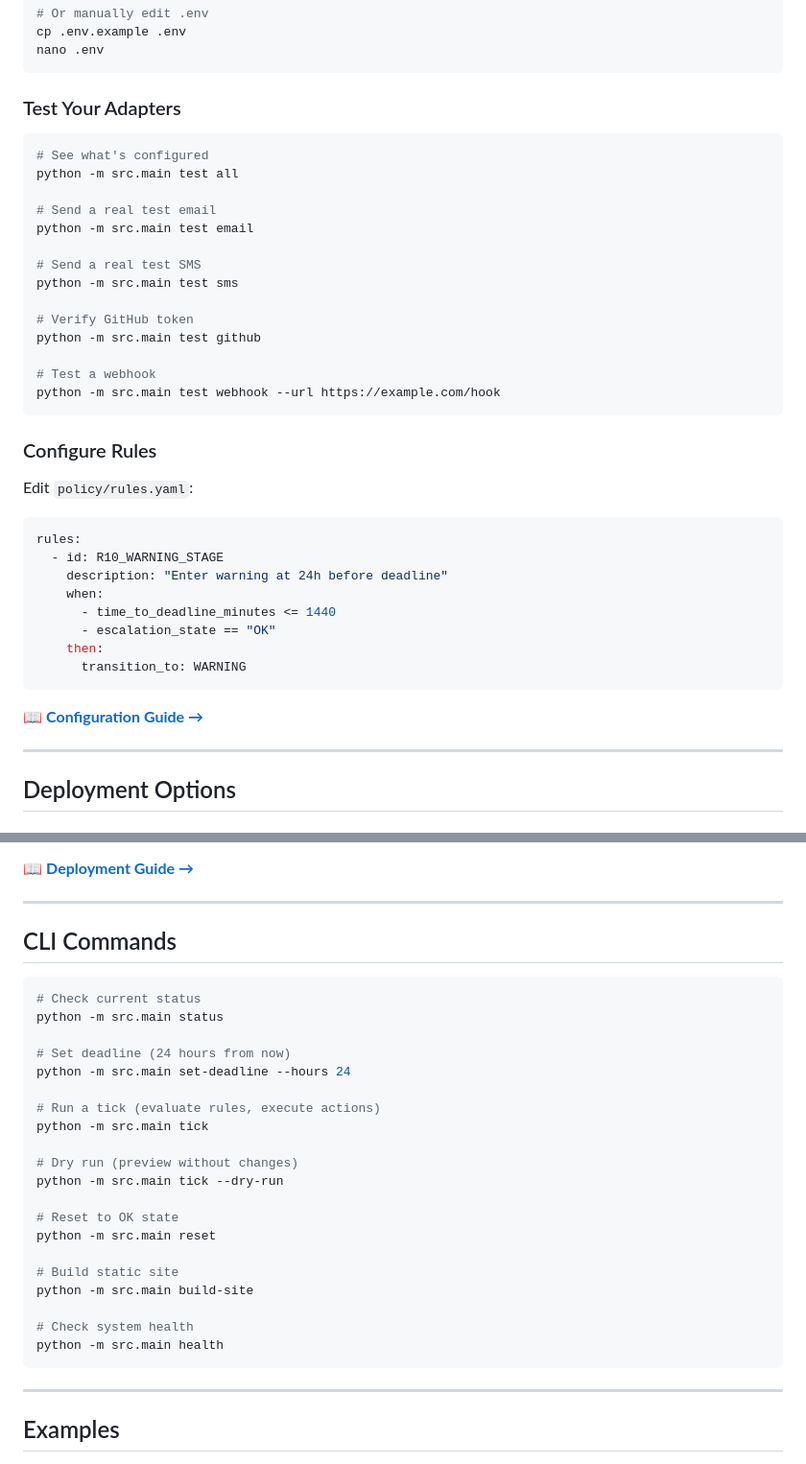
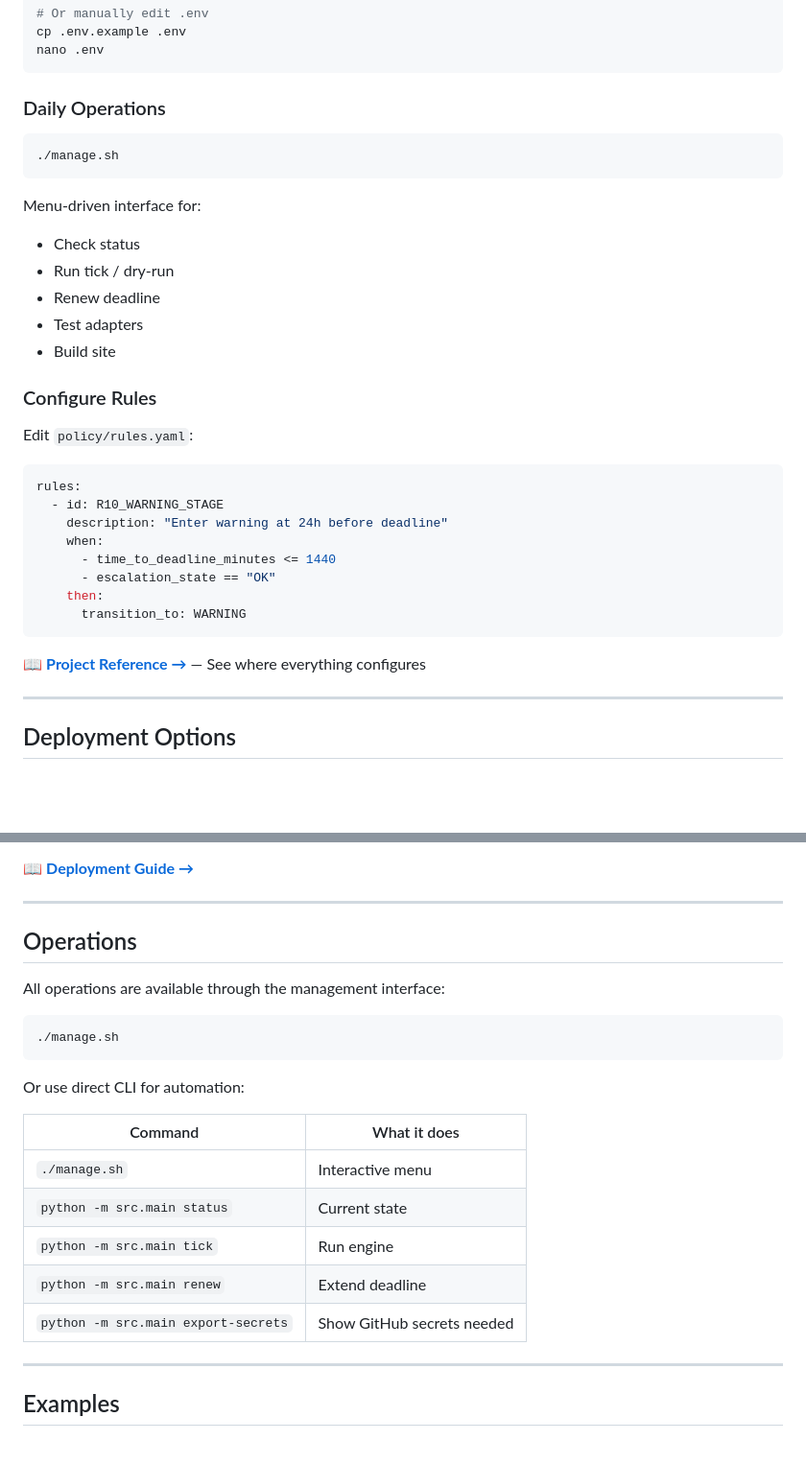
Before and after one commit to cyberpunk042/continuity-orchestrator, a Markdown page: README.md, 2 parts joined by grey strips. Shown at 96% size. Rendered like a GitHub page; blank space fills up the shorter version.

````diff
--- a/README.md
+++ b/README.md
@@ -146,24 +146,18 @@ cp .env.example .env
 nano .env
 ```
 
-### Test Your Adapters
+### Daily Operations
 
 ```bash
-# See what's configured
-python -m src.main test all
+./manage.sh
+```
 
-# Send a real test email
-python -m src.main test email
-
-# Send a real test SMS
-python -m src.main test sms
-
-# Verify GitHub token
-python -m src.main test github
-
-# Test a webhook
-python -m src.main test webhook --url https://example.com/hook
-```
+Menu-driven interface for:
+- Check status
+- Run tick / dry-run
+- Renew deadline
+- Test adapters
+- Build site
 
 ### Configure Rules
 
@@ -179,7 +173,7 @@ rules:
       transition_to: WARNING
 ```
 
-📖 **[Configuration Guide →](docs/CONFIGURATION.md)**
+📖 **[Project Reference →](docs/PROJECT_REFERENCE.md)** — See where everything configures
 
 ---
 
@@ -211,30 +205,23 @@ State commits back to your Git repo.
 
 ---
 
-## CLI Commands
+## Operations
+
+All operations are available through the management interface:
 
 ```bash
-# Check current status
-python -m src.main status
+./manage.sh
+```
 
-# Set deadline (24 hours from now)
-python -m src.main set-deadline --hours 24
+Or use direct CLI for automation:
 
-# Run a tick (evaluate rules, execute actions)
-python -m src.main tick
-
-# Dry run (preview without changes)
-python -m src.main tick --dry-run
-
-# Reset to OK state
-python -m src.main reset
-
-# Build static site
-python -m src.main build-site
-
-# Check system health
-python -m src.main health
-```
+| Command | What it does |
+|---------|--------------|
+| `./manage.sh` | Interactive menu |
+| `python -m src.main status` | Current state |
+| `python -m src.main tick` | Run engine |
+| `python -m src.main renew` | Extend deadline |
+| `python -m src.main export-secrets` | Show GitHub secrets needed |
 
 ---
 
````
Also changed, not shown: other parts of README.md (+2 -3 lines), docs/PROJECT_REFERENCE.md (added, +207 -0 lines).
